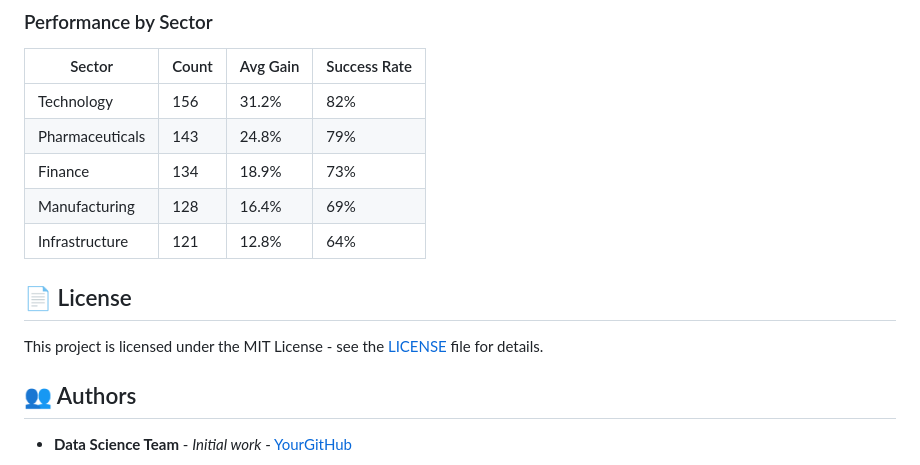
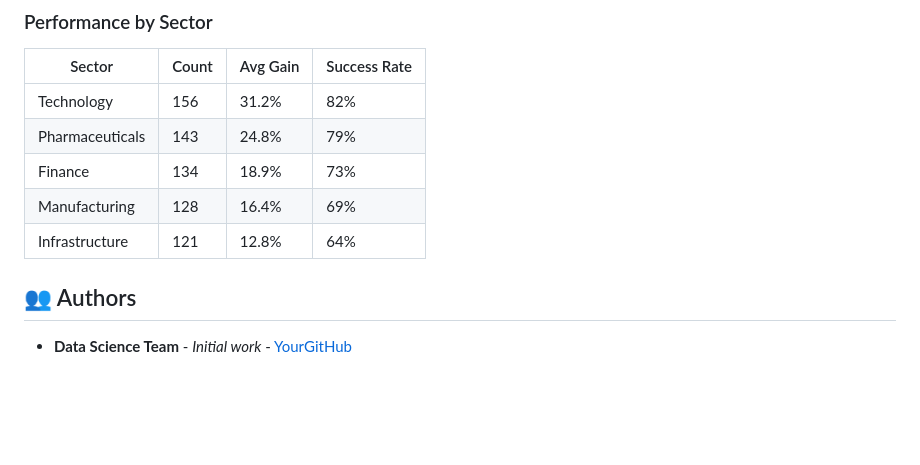
Before and after one commit to AryamanSriva/IPO-Gains-Prediction, a Markdown page: README.md, the part around the change. Drawn GitHub-style; blank space fills up the shorter version.

```diff
--- a/README.md
+++ b/README.md
@@ -231,11 +231,6 @@ results = trainer.train_all_models(X, y)
 | Manufacturing | 128 | 16.4% | 69% |
 | Infrastructure | 121 | 12.8% | 64% |
 
-
-## 📄 License
-
-This project is licensed under the MIT License - see the [LICENSE](LICENSE) file for details.
-
 ## 👥 Authors
 
 - **Data Science Team** - *Initial work* - [YourGitHub](https://github.com/yourusername)
```
